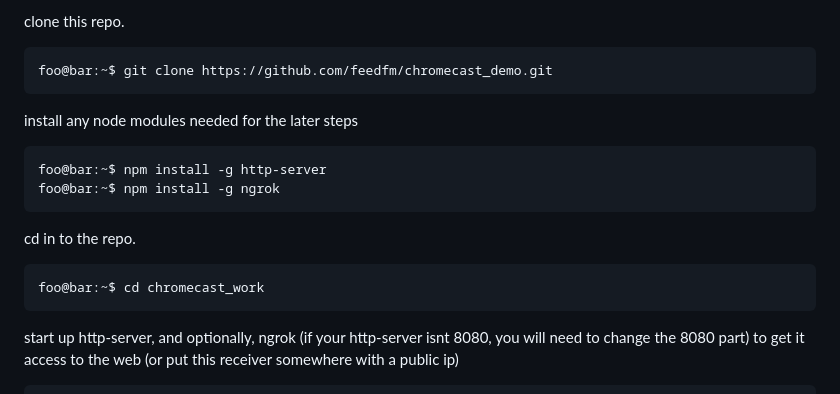
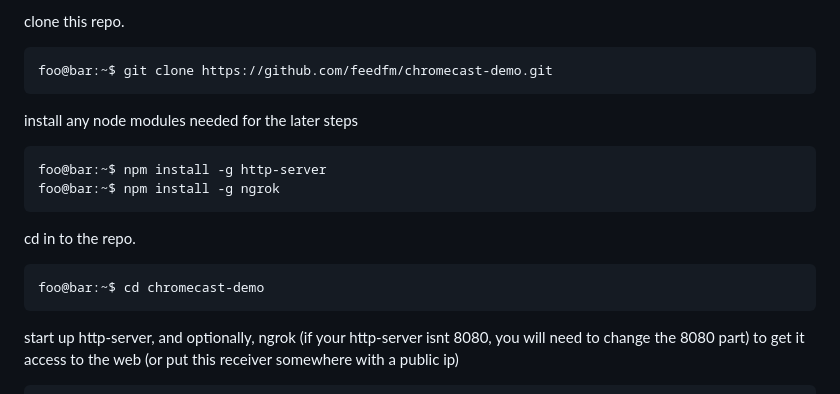
Before and after one commit to feedfm/chromecast-demo, a Markdown page: README.md, the part around the change. Drawn GitHub-style.

Commit message:
Update README.md
Updated references to be chromecast-demo

````diff
--- a/README.md
+++ b/README.md
@@ -15,7 +15,7 @@ To get the receiever demo working on your system (for editing purposes, ** if yo
 
 clone this repo.
 ```console
-foo@bar:~$ git clone https://github.com/feedfm/chromecast_demo.git
+foo@bar:~$ git clone https://github.com/feedfm/chromecast-demo.git
 ```
 
 install any node modules needed for the later steps
@@ -26,7 +26,7 @@ foo@bar:~$ npm install -g ngrok
 
 cd in to the repo.
 ```console
-foo@bar:~$ cd chromecast_work
+foo@bar:~$ cd chromecast-demo
 ```
 
 start up http-server, and optionally, ngrok (if your http-server isnt 8080, you will need to change the 8080 part) to get it access to the web (or put this receiver somewhere with a public ip)
````
